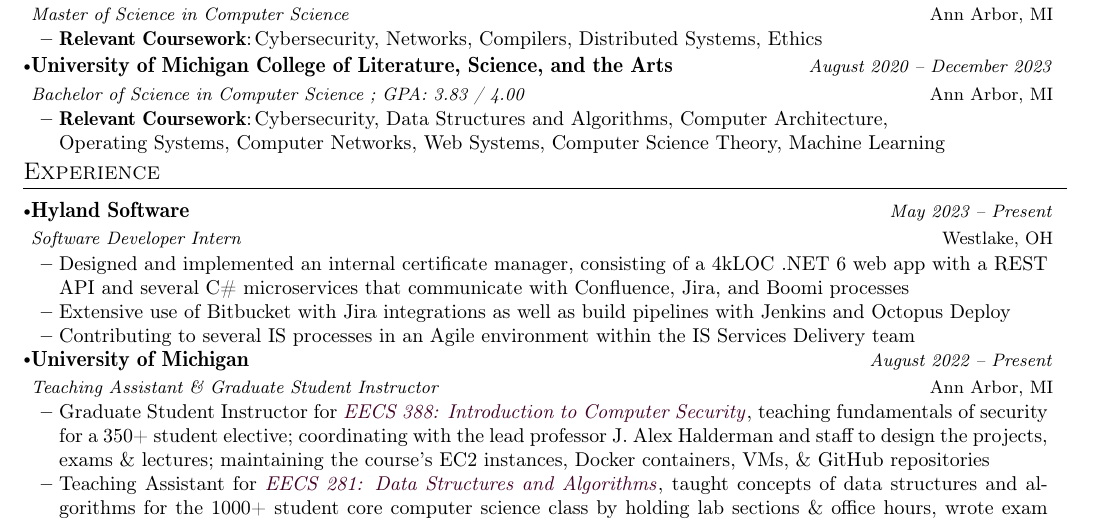
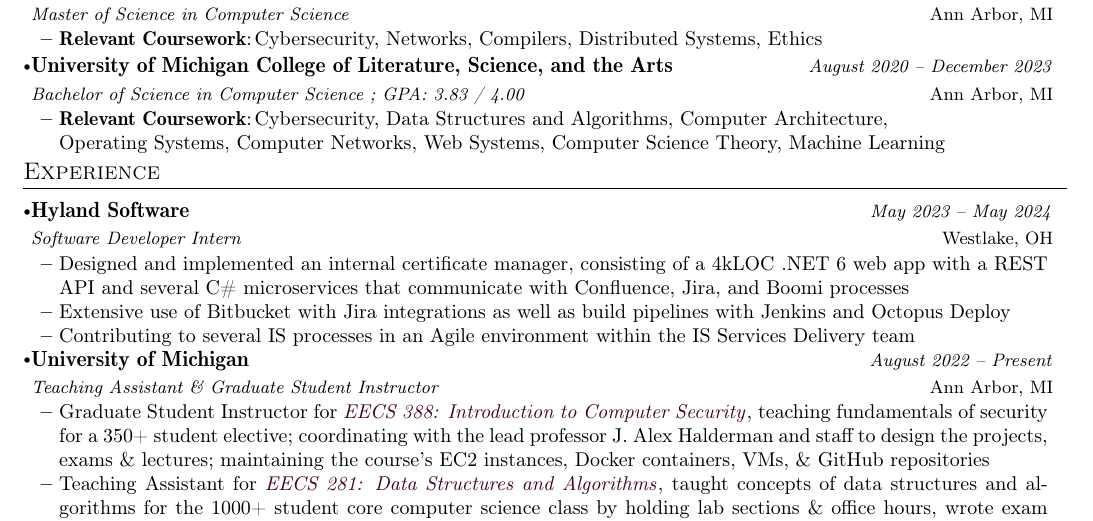
Before and after one commit to btschwartz12/btschwartz12, a LaTeX CV (resume/resume.tex): part of the page, cut so that both start at the same text. Compiled offline with pdfLaTeX.

Commit message:
Added stuff

```diff
--- a/resume/resume.tex
+++ b/resume/resume.tex
@@ -197,7 +197,7 @@
 
     \resumeSubheading
       {Hyland Software}{Westlake, OH}
-      {Software Developer Intern}{May 2023 -- Present}
+      {Software Developer Intern}{May 2023 -- May 2024}
       \resumeItemListStart
     \item {Designed and implemented an internal certificate manager, consisting of a 4kLOC .NET 6 web app with a REST API and several C\# microservices that communicate with Confluence, Jira, and Boomi processes}
     \item {Extensive use of Bitbucket with Jira integrations as well as build pipelines with Jenkins and Octopus Deploy}
```
Also changed, not shown: README.md.
